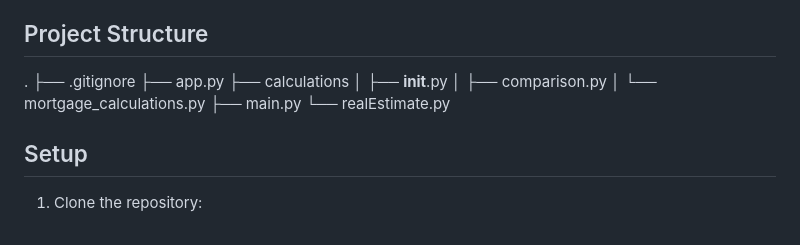
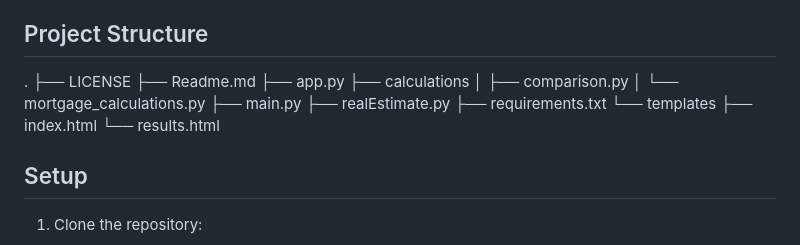
Before and after one commit to bhaskoro-muthohar/RealEstimate, a Markdown page: Readme.md, the part around the change. Rendered like a GitHub page.

Commit message:
Refactor project structure and add license file

```diff
--- a/Readme.md
+++ b/Readme.md
@@ -13,14 +13,18 @@ A Flask-based web API for real estate calculations, providing endpoints for mort
 
 ## Project Structure
 .
-├── .gitignore
+├── LICENSE
+├── Readme.md
 ├── app.py
 ├── calculations
-│   ├── __init__.py
 │   ├── comparison.py
 │   └── mortgage_calculations.py
 ├── main.py
-└── realEstimate.py
+├── realEstimate.py
+├── requirements.txt
+└── templates
+   ├── index.html
+   └── results.html
 
 
 ## Setup
```
